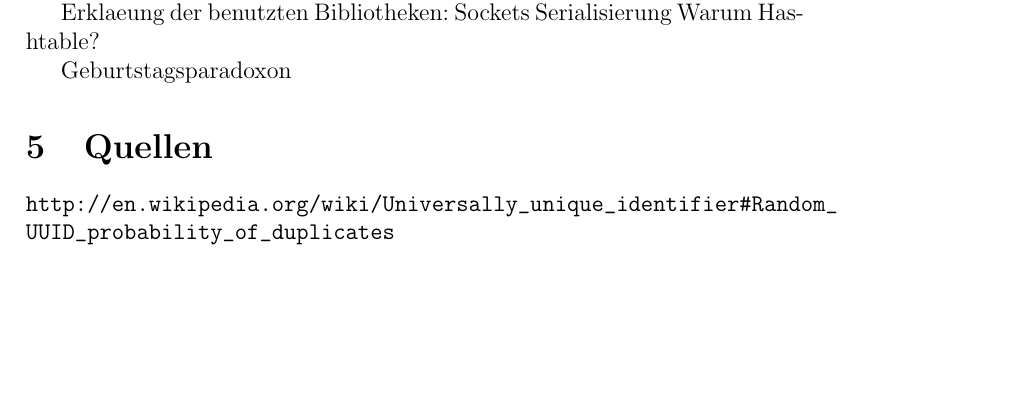
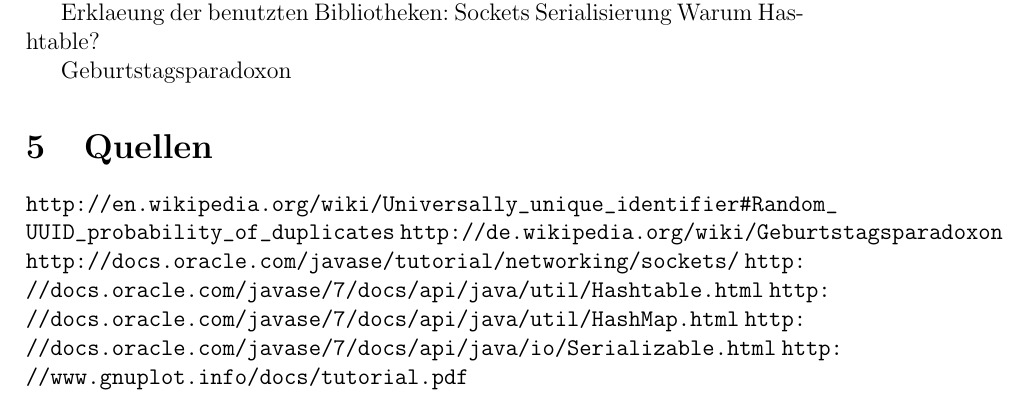
Before and after one commit to annaos/ltuc, a LaTeX document (Protokoll.tex): part of page 4 of 4, cut so that both start at the same text, the shorter picture padded with empty space. Compiled offline with pdfLaTeX.

Commit message:
Protokoll

```diff
--- a/Protokoll.tex
+++ b/Protokoll.tex
@@ -101,5 +101,10 @@ Geburtstagsparadoxon
 \section{Quellen}
 
 \nolinkurl{http://en.wikipedia.org/wiki/Universally_unique_identifier#Random_UUID_probability_of_duplicates}
-
+\nolinkurl{http://de.wikipedia.org/wiki/Geburtstagsparadoxon}
+\nolinkurl{http://docs.oracle.com/javase/tutorial/networking/sockets/}
+\nolinkurl{http://docs.oracle.com/javase/7/docs/api/java/util/Hashtable.html}
+\nolinkurl{http://docs.oracle.com/javase/7/docs/api/java/util/HashMap.html}
+\nolinkurl{http://docs.oracle.com/javase/7/docs/api/java/io/Serializable.html}
+\nolinkurl{http://www.gnuplot.info/docs/tutorial.pdf}
 \end{document}
```
Also changed, not shown: Protokoll.tex (2 more changed lines).
